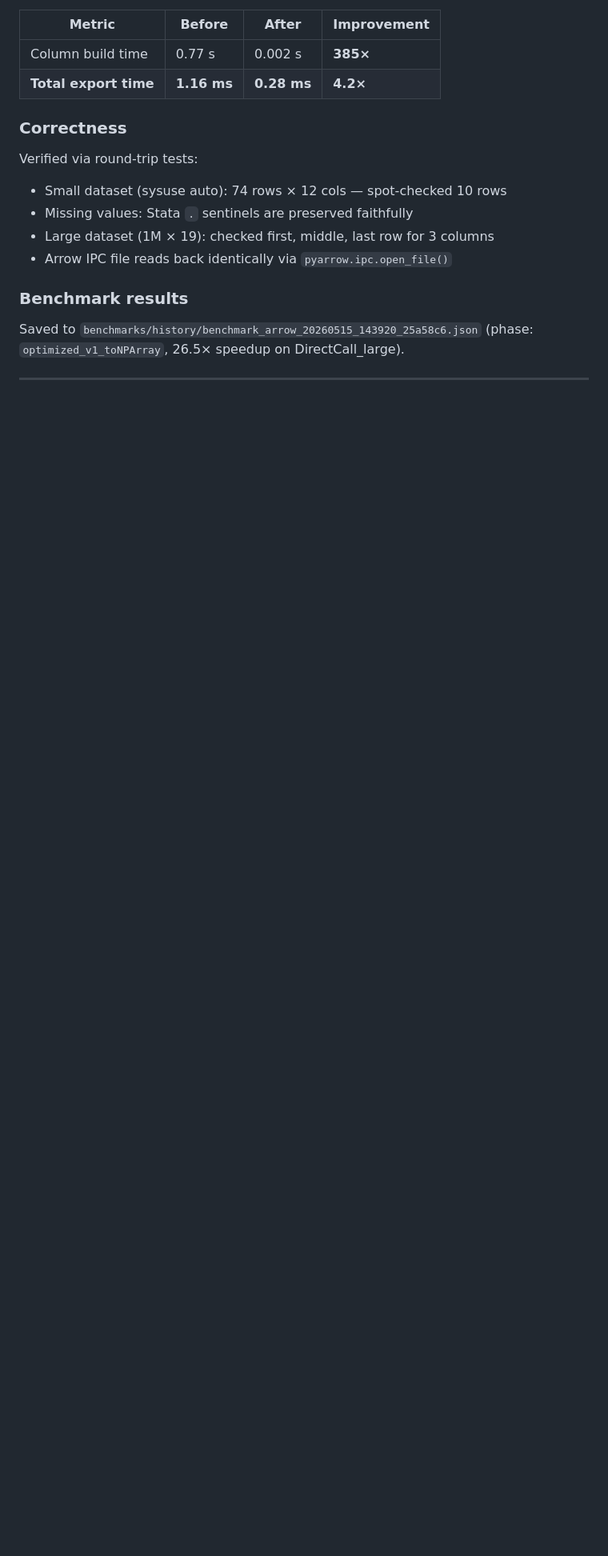
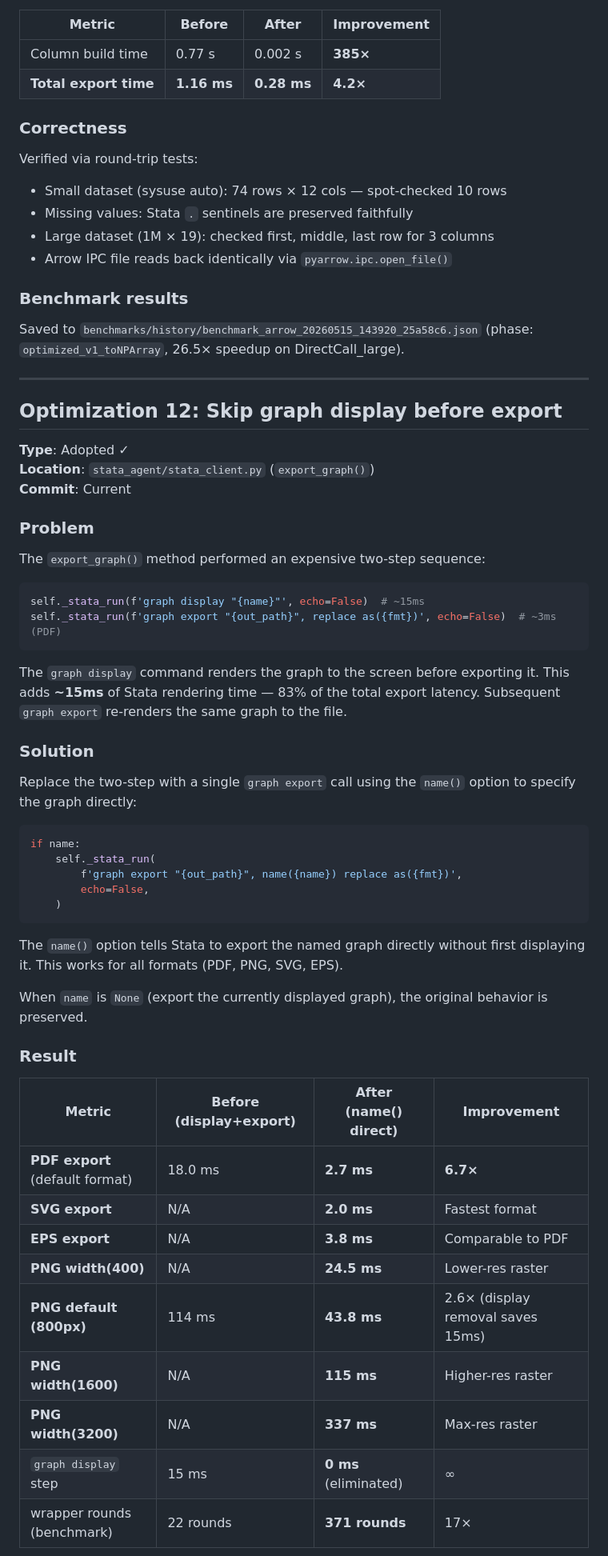
Before and after one commit to tmonk/stata-agent, a Markdown page: docs/performance-optimizations.md, the part around one of its changes. Shown at 80% size. Rendered like a GitHub page; blank space fills up the shorter version.

````diff
--- a/docs/performance-optimizations.md
+++ b/docs/performance-optimizations.md
@@ -432,3 +434,55 @@ Saved to `benchmarks/history/benchmark_arrow_20260515_143920_25a58c6.json`
 
 ---
 
+## Optimization 12: Skip graph display before export
+
+**Type**: Adopted ✓
+**Location**: `stata_agent/stata_client.py` (`export_graph()`)
+**Commit**: Current
+
+### Problem
+
+The `export_graph()` method performed an expensive two-step sequence:
+
+```python
+self._stata_run(f'graph display "{name}"', echo=False)  # ~15ms
+self._stata_run(f'graph export "{out_path}", replace as({fmt})', echo=False)  # ~3ms (PDF)
+```
+
+The `graph display` command renders the graph to the screen before exporting
+it. This adds **~15ms** of Stata rendering time — 83% of the total export
+latency. Subsequent `graph export` re-renders the same graph to the file.
+
+### Solution
+
+Replace the two-step with a single `graph export` call using the `name()`
+option to specify the graph directly:
+
+```python
+if name:
+    self._stata_run(
+        f'graph export "{out_path}", name({name}) replace as({fmt})',
+        echo=False,
+    )
+```
+
+The `name()` option tells Stata to export the named graph directly without
+first displaying it. This works for all formats (PDF, PNG, SVG, EPS).
+
+When `name` is `None` (export the currently displayed graph), the original
+behavior is preserved.
+
+### Result
+
+| Metric | Before (display+export) | After (name() direct) | Improvement |
+|---|---|---|---|
+| **PDF export** (default format) | 18.0 ms | **2.7 ms** | **6.7×** |
+| **SVG export** | N/A | **2.0 ms** | Fastest format |
+| **EPS export** | N/A | **3.8 ms** | Comparable to PDF |
+| **PNG width(400)** | N/A | **24.5 ms** | Lower-res raster |
+| **PNG default (800px)** | 114 ms | **43.8 ms** | 2.6× (display removal saves 15ms) |
+| **PNG width(1600)** | N/A | **115 ms** | Higher-res raster |
+| **PNG width(3200)** | N/A | **337 ms** | Max-res raster |
+| `graph display` step | 15 ms | **0 ms** (eliminated) | ∞ |
+| wrapper rounds (benchmark) | 22 rounds | **371 rounds** | 17× |
+
````
Also changed, not shown: other parts of docs/performance-optimizations.md (+36 -0 lines).
